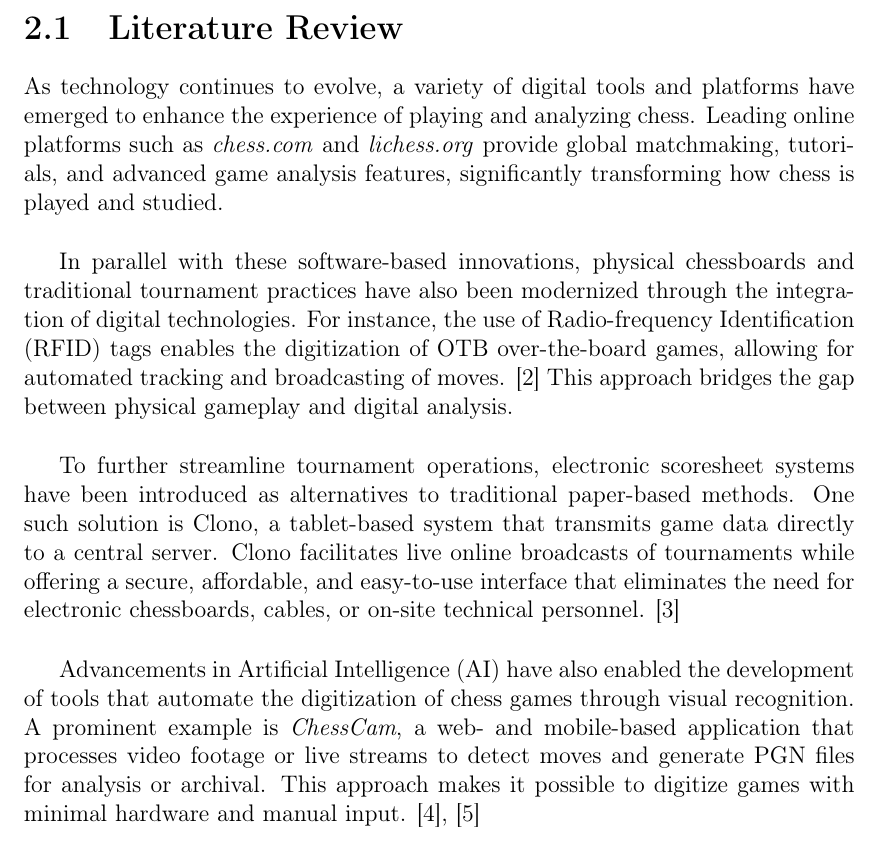
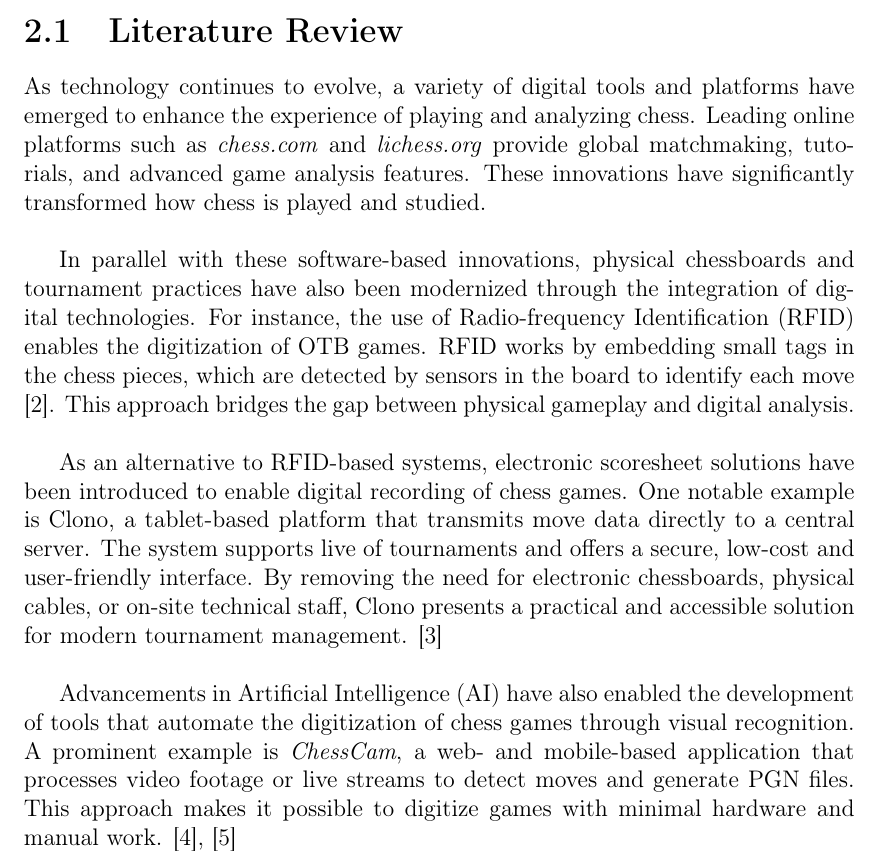
Before and after one commit to bachelor-gruppe-04/documentation, a LaTeX thesis (main.tex, which reads chapters/04-theory.tex): part of page 19 of 76, cut so that both start at the same text. Compiled offline with pdfLaTeX; TikZ figures are drawn from their code, not taken from saved files.

Commit message:
Added some details on literature

```diff
--- a/chapters/04-theory.tex
+++ b/chapters/04-theory.tex
@@ -8,13 +8,13 @@
 \section{Literature Review}
 \label{sec:literature-review}
 
-As technology continues to evolve, a variety of digital tools and platforms have emerged to enhance the experience of playing and analyzing chess. Leading online platforms such as \textit{chess.com} and \textit{lichess.org} provide global matchmaking, tutorials, and advanced game analysis features, significantly transforming how chess is played and studied. \\
+As technology continues to evolve, a variety of digital tools and platforms have emerged to enhance the experience of playing and analyzing chess. Leading online platforms such as \textit{chess.com} and \textit{lichess.org} provide global matchmaking, tutorials, and advanced game analysis features. These innovations have significantly transformed how chess is played and studied. \\
 
-In parallel with these software-based innovations, physical chessboards and traditional tournament practices have also been modernized through the integration of digital technologies. For instance, the use of \gls{rfid} tags enables the digitization of \gls{otb} over-the-board games, allowing for automated tracking and broadcasting of moves. \cite{quora:shah} This approach bridges the gap between physical gameplay and digital analysis. \\
+In parallel with these software-based innovations, physical chessboards and tournament practices have also been modernized through the integration of digital technologies. For instance, the use of \gls{rfid} enables the digitization of \gls{otb} games. \gls{rfid} works by embedding small tags in the chess pieces, which are detected by sensors in the board to identify each move \cite{quora:shah}. This approach bridges the gap between physical gameplay and digital analysis. \\
 
-To further streamline tournament operations, electronic scoresheet systems have been introduced as alternatives to traditional paper-based methods. One such solution is Clono, a tablet-based system that transmits game data directly to a central server. Clono facilitates live online broadcasts of tournaments while offering a secure, affordable, and easy-to-use interface that eliminates the need for electronic chessboards, cables, or on-site technical personnel. \cite{clono} \\
+As an alternative to RFID-based systems, electronic scoresheet solutions have been introduced to enable digital recording of chess games. One notable example is Clono, a tablet-based platform that transmits move data directly to a central server. The system supports live of tournaments and offers a secure, low-cost and user-friendly interface. By removing the need for electronic chessboards, physical cables, or on-site technical staff, Clono presents a practical and accessible solution for modern tournament management. \cite{clono} \\
 
-Advancements in \gls{ai} have also enabled the development of tools that automate the digitization of chess games through visual recognition. A prominent example is \textit{ChessCam}, a web- and mobile-based application that processes video footage or live streams to detect moves and generate \gls{pgn} files for analysis or archival. This approach makes it possible to digitize games with minimal hardware and manual input. \cite{chess:chesscam, lichess:chesscam}
+Advancements in \gls{ai} have also enabled the development of tools that automate the digitization of chess games through visual recognition. A prominent example is \textit{ChessCam}, a web- and mobile-based application that processes video footage or live streams to detect moves and generate \gls{pgn} files. This approach makes it possible to digitize games with minimal hardware and manual work. \cite{chess:chesscam, lichess:chesscam}
 
 \section{Machine Learning} \label{sec:machine-learning}
 
```
